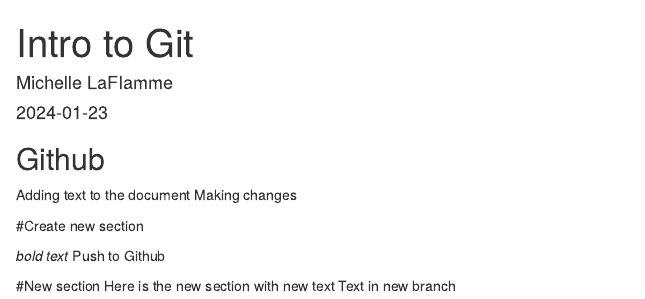
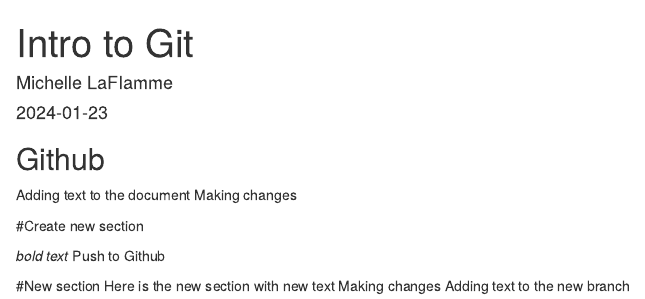
Before and after one commit to Michelle-49/Intro-to-Github, an R Markdown document (Intro to Github.Rmd): the page in a window 1100 px wide, from its top. Rendered offline with R 4.5, knitr and Pandoc, with nearby package versions.

Commit message:
Adding text and making chnages

```diff
--- a/Intro to Github.Rmd
+++ b/Intro to Github.Rmd
@@ -21,4 +21,5 @@
 
 #New section
 Here is the new section with new text
-Text in new branch
+Making changes
+Adding text to the new branch
```
